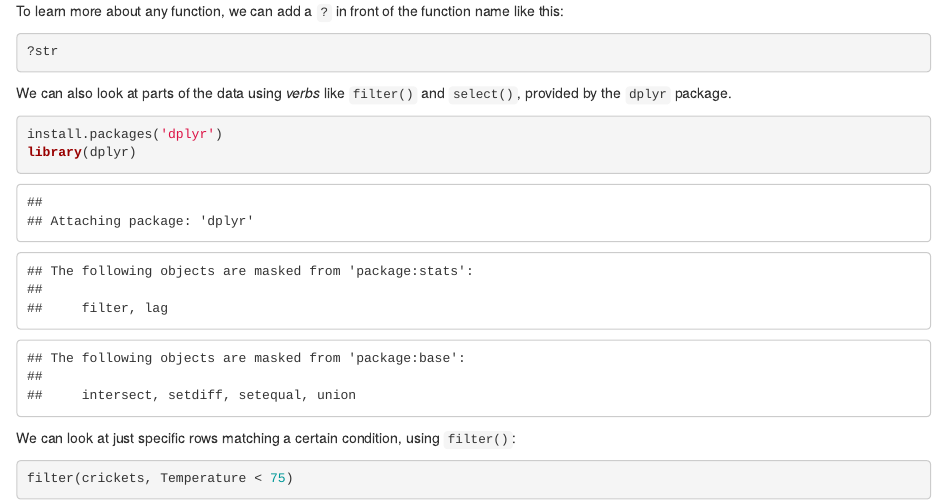
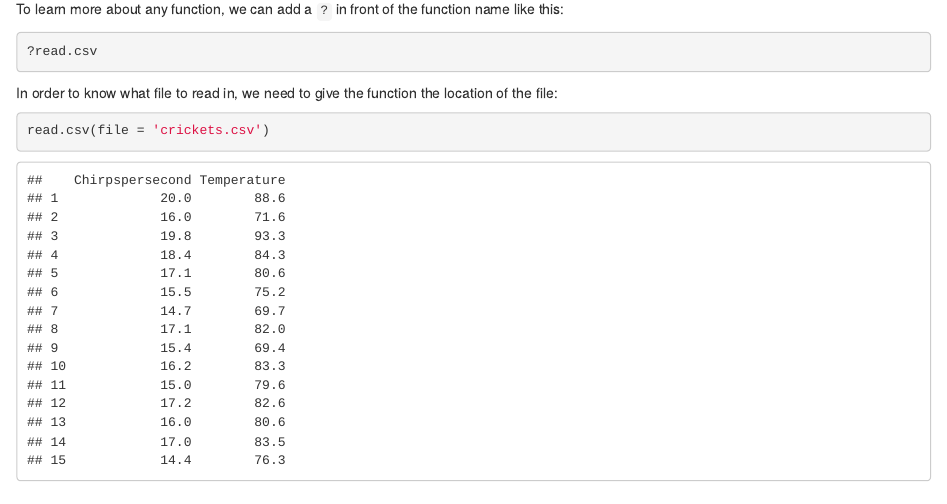
Before and after one commit to HoustonUseRs/intro-to-R-guide, an R Markdown document (01-interacting-with-simple-data.Rmd): the page in a window 1100 px wide, from 3590 px down before the commit and from 2170 px down after it, so that both start at the same text. Rendered offline with R 4.5, knitr and Pandoc, with nearby package versions; some code elsewhere in the file could not run offline.

Commit message:
move up help

````diff
--- a/01-interacting-with-simple-data.Rmd
+++ b/01-interacting-with-simple-data.Rmd
@@ -71,6 +71,12 @@ Here, we get back just what `read.csv` is.  In order to tell R to **do** or **ru
 read.csv()
 ```
 
+To learn more about any function, we can add a `?` in front of the function name like this:
+
+```{r eval=FALSE}
+?read.csv
+```
+
 In order to know what file to read in, we need to give the function the location of the file:
 
 ```{r}
@@ -109,11 +115,6 @@ Here's a table of some quick functions we can run on the data to learn about it:
 | `summary(crickets)` | Summary of the data                 |
 | `View(crickets)`    | View data in file viewer            |
 
-To learn more about any function, we can add a `?` in front of the function name like this:
-
-```{r eval=FALSE}
-?str
-```
 
 We can also look at parts of the data using _verbs_ like `filter()` and `select()`, provided by the `dplyr` package.
 
````
